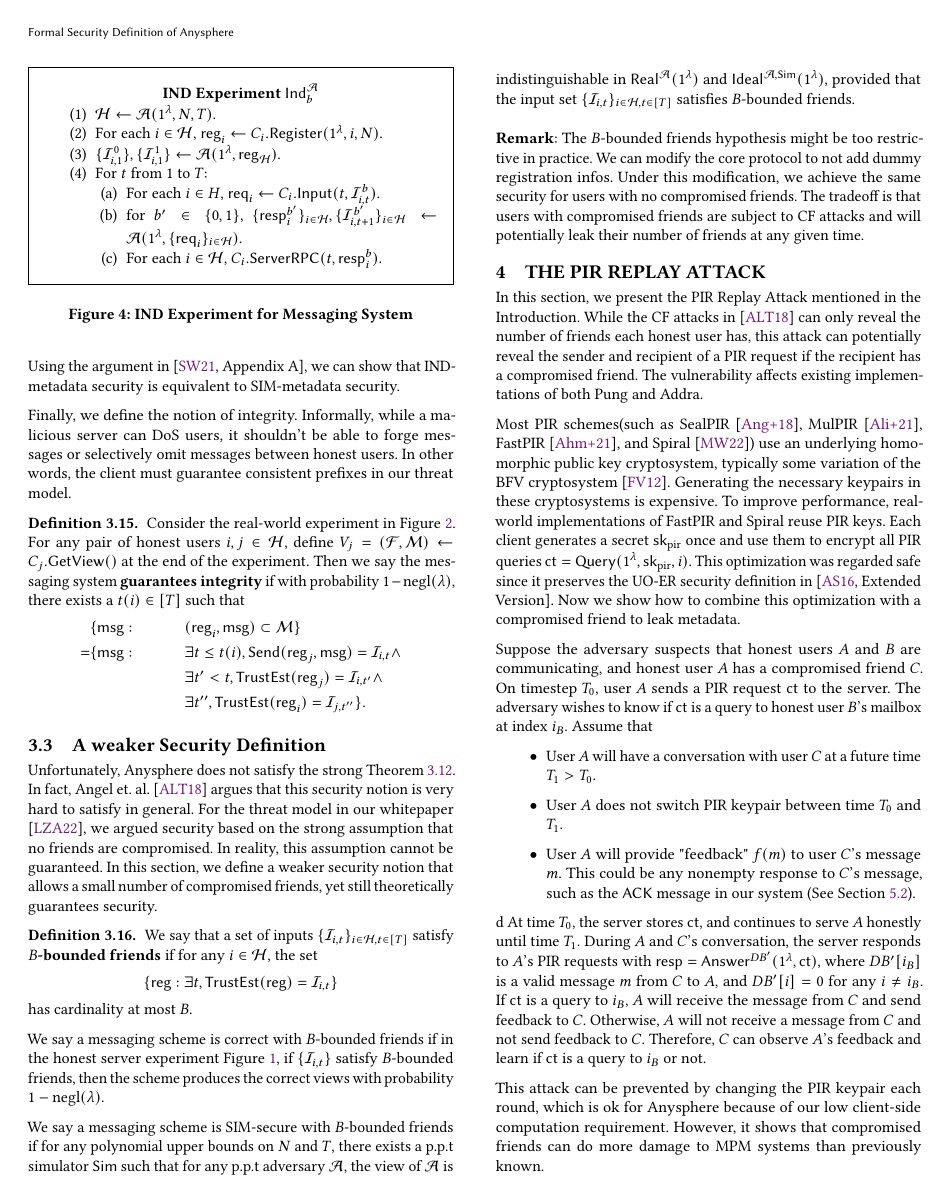
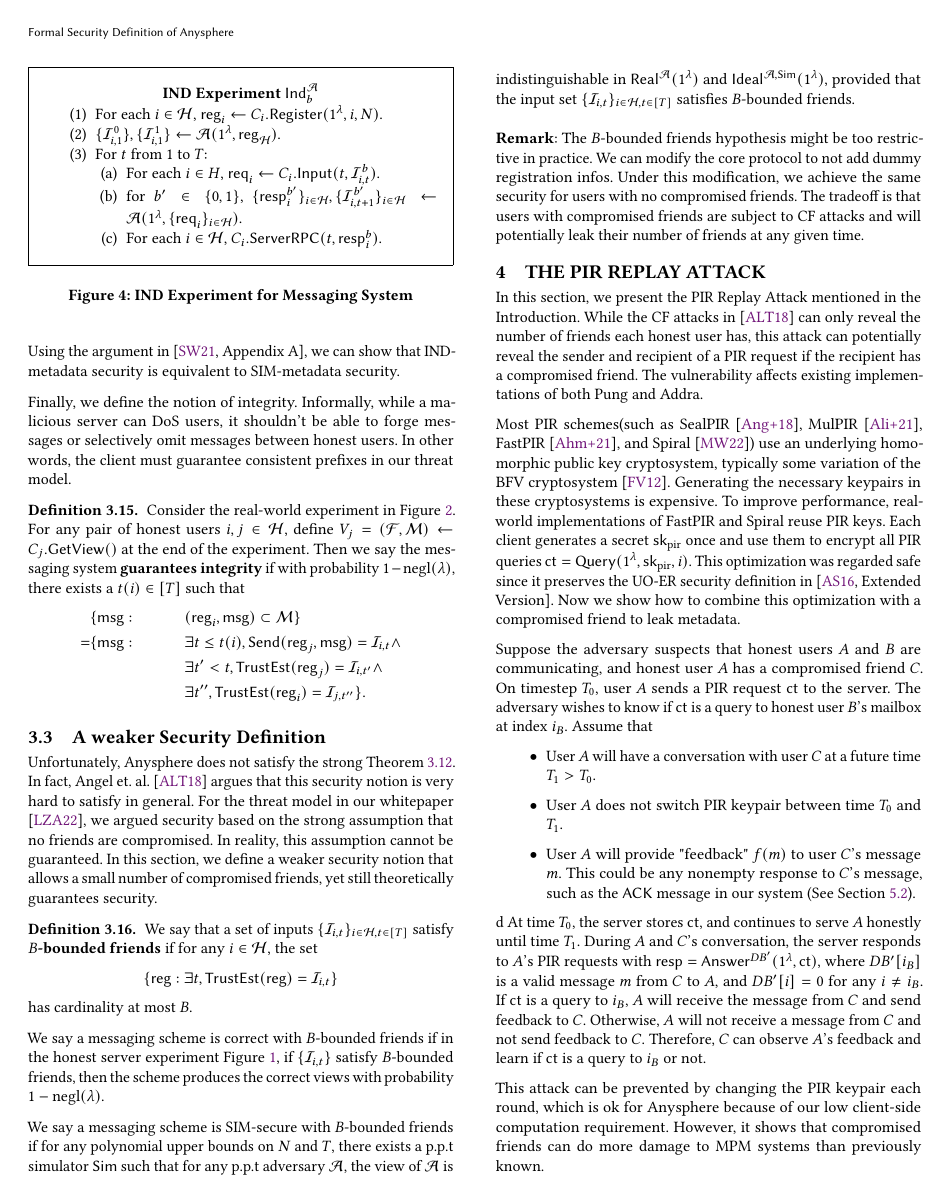
Before and after one commit to anysphere/security-definition, a LaTeX paper (main.tex, which reads general_definition.tex): page 5 of 14. Compiled offline with pdfLaTeX.

Commit message:
Correct typo.

```diff
--- a/general_definition.tex
+++ b/general_definition.tex
@@ -264,7 +264,6 @@ We use the same notations as in \cref{defn:messaging-ideal-world-experiment}. Fo
 \begin{framed}
 \textbf{IND Experiment} $\Ind_b^{\cA}$
 \begin{enumerate}
-\item $\cH \leftarrow \cA(1^{\lambda}, N, T)$.
 \item For each $i \in \cH$, $\reg_i \leftarrow C_i.\Register(1^{\lambda}, i, N)$.
 \item $\{\cI^{0}_{i, 1}\}, \{\cI^{1}_{i, 1}\} \leftarrow \cA(1^{\lambda}, \reg_{\cH})$.
 \item For $t$ from $1$ to $T$:
```
